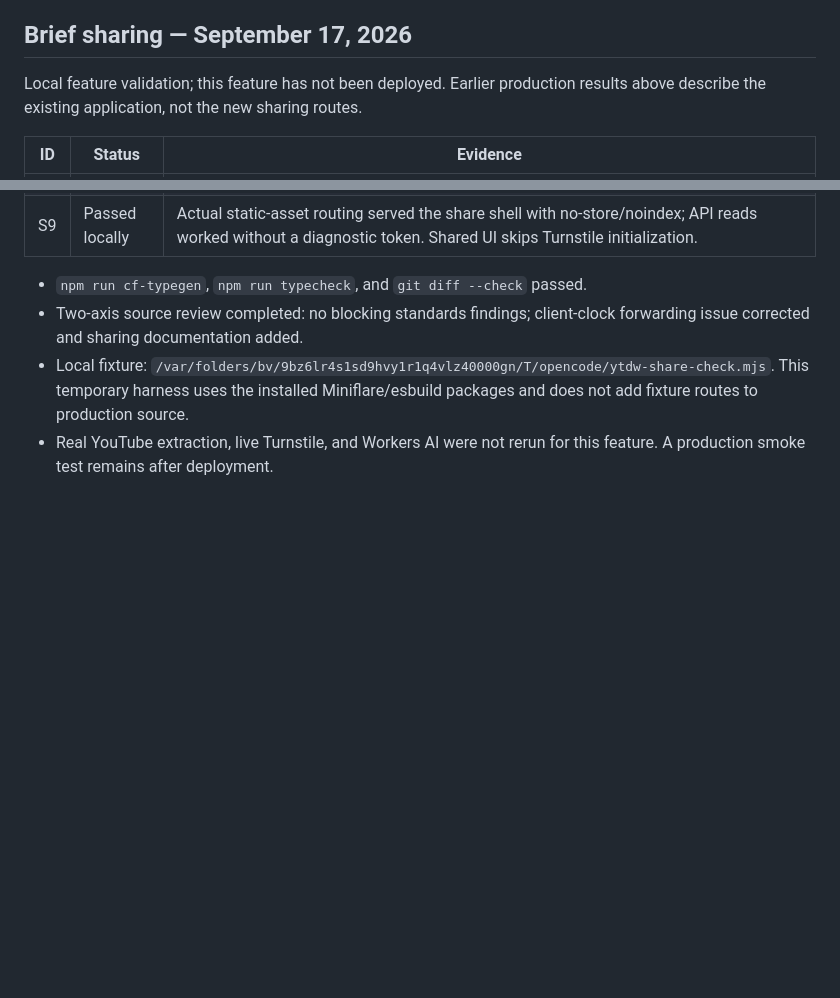
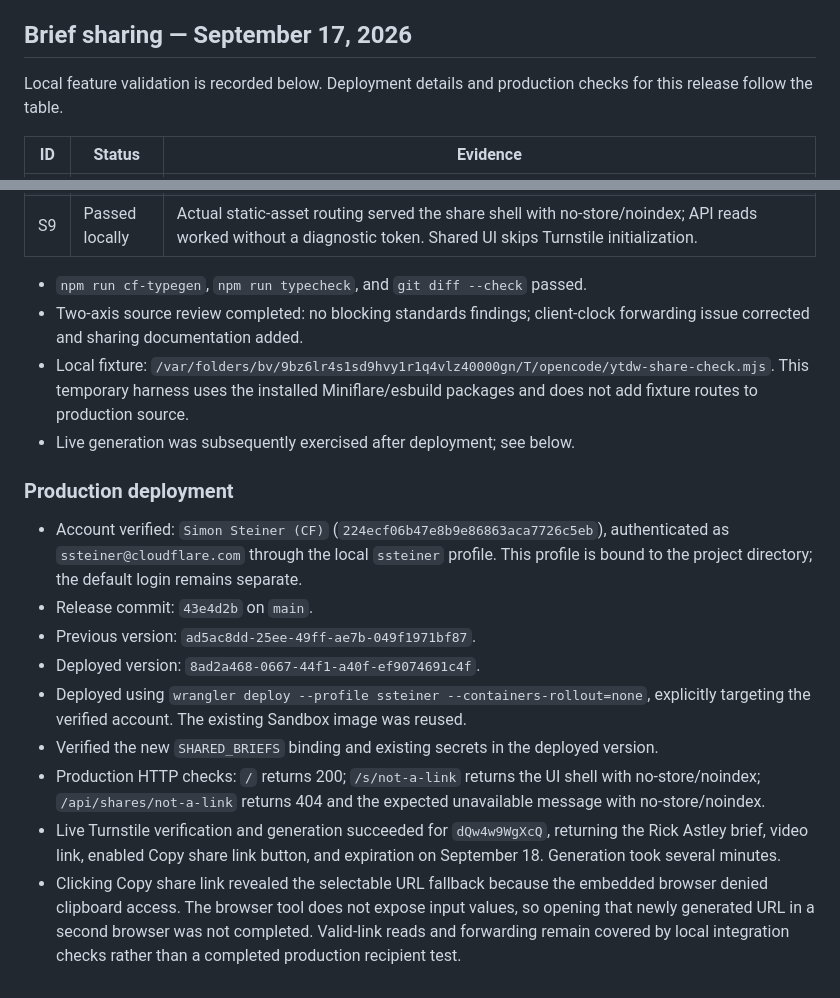
Before and after one commit to simonhimself/ytdw, a Markdown page: TEST_RESULTS.md, 2 parts joined by grey strips. GitHub-like rendering; blank space fills up the shorter version.

Commit message:
docs(sharing): record production deployment checks

```diff
--- a/TEST_RESULTS.md
+++ b/TEST_RESULTS.md
@@ -47,8 +47,8 @@ coordination, rate limiting, and summary caching are enabled in production.
 
 ## Brief sharing — September 17, 2026
 
-Local feature validation; this feature has not been deployed. Earlier production
-results above describe the existing application, not the new sharing routes.
+Local feature validation is recorded below. Deployment details and production
+checks for this release follow the table.
 
 | ID | Status | Evidence |
 | --- | --- | --- |
@@ -68,5 +68,27 @@ results above describe the existing application, not the new sharing routes.
 - Local fixture: `/var/folders/bv/9bz6lr4s1sd9hvy1r1q4vlz40000gn/T/opencode/ytdw-share-check.mjs`.
   This temporary harness uses the installed Miniflare/esbuild packages and does
   not add fixture routes to production source.
-- Real YouTube extraction, live Turnstile, and Workers AI were not rerun for this
-  feature. A production smoke test remains after deployment.
+- Live generation was subsequently exercised after deployment; see below.
+
+### Production deployment
+
+- Account verified: `Simon Steiner (CF)` (`224ecf06b47e8b9e86863aca7726c5eb`),
+  authenticated as `ssteiner@cloudflare.com` through the local `ssteiner` profile.
+  This profile is bound to the project directory; the default login remains separate.
+- Release commit: `43e4d2b` on `main`.
+- Previous version: `ad5ac8dd-25ee-49ff-ae7b-049f1971bf87`.
+- Deployed version: `8ad2a468-0667-44f1-a40f-ef9074691c4f`.
+- Deployed using `wrangler deploy --profile ssteiner --containers-rollout=none`,
+  explicitly targeting the verified account. The existing Sandbox image was reused.
+- Verified the new `SHARED_BRIEFS` binding and existing secrets in the deployed version.
+- Production HTTP checks: `/` returns 200; `/s/not-a-link` returns the UI shell
+  with no-store/noindex; `/api/shares/not-a-link` returns 404 and the expected
+  unavailable message with no-store/noindex.
+- Live Turnstile verification and generation succeeded for `dQw4w9WgXcQ`,
+  returning the Rick Astley brief, video link, enabled Copy share link button,
+  and expiration on September 18. Generation took several minutes.
+- Clicking Copy share link revealed the selectable URL fallback because the
+  embedded browser denied clipboard access. The browser tool does not expose
+  input values, so opening that newly generated URL in a second browser was not
+  completed. Valid-link reads and forwarding remain covered by local integration
+  checks rather than a completed production recipient test.
```
